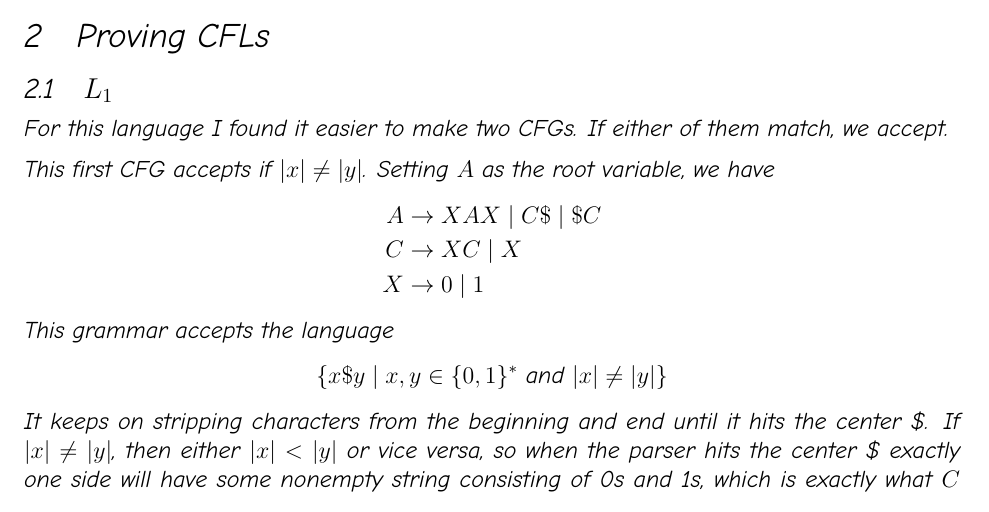
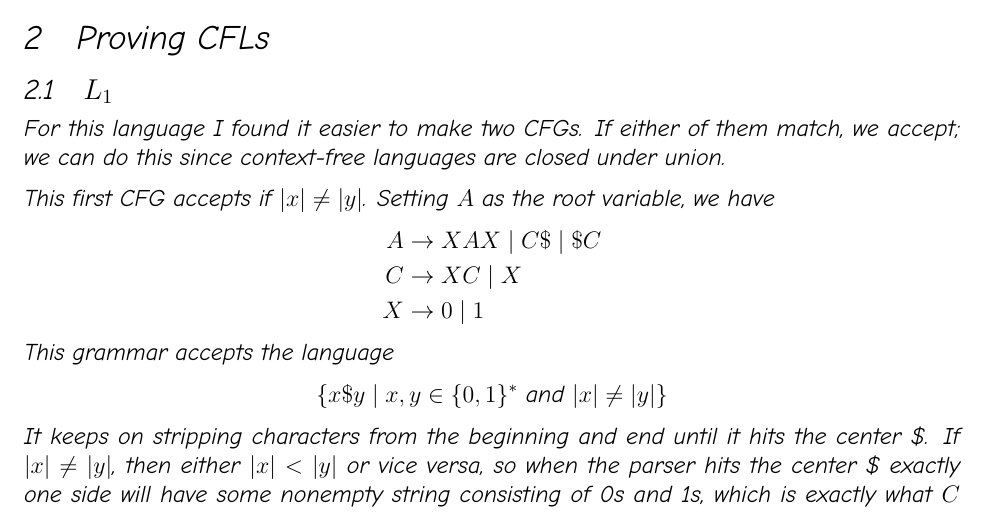
Before and after one commit to SansPapyrus683/tex-assignments, a LaTeX problem sheet (cs181/hw3.tex): part of page 3 of 4, cut so that both start at the same text. Compiled offline with XeLaTeX.

Commit message:
add a lil explanation

```diff
--- a/cs181/hw3.tex
+++ b/cs181/hw3.tex
@@ -62,7 +62,8 @@ to actually go to the finishing state.
 \subsection{\texorpdfstring{$L_1$}{L\_1}}
 
 For this language I found it easier to make two CFGs.
-If either of them match, we accept.
+If either of them match, we accept; we can do this since context-free languages
+are closed under union.
 
 This first CFG accepts if $|x| \ne |y|$.
 Setting $A$ as the root variable, we have
```
